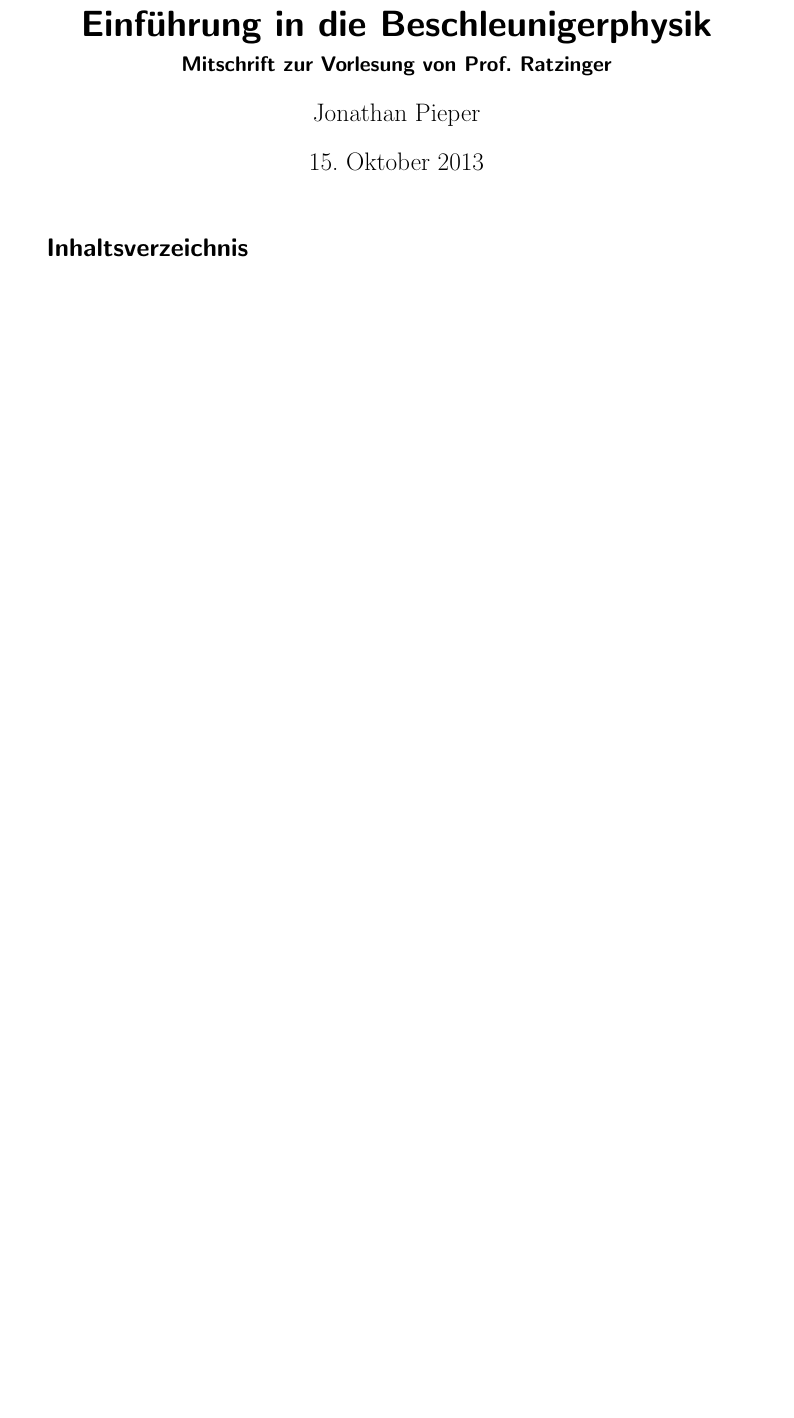
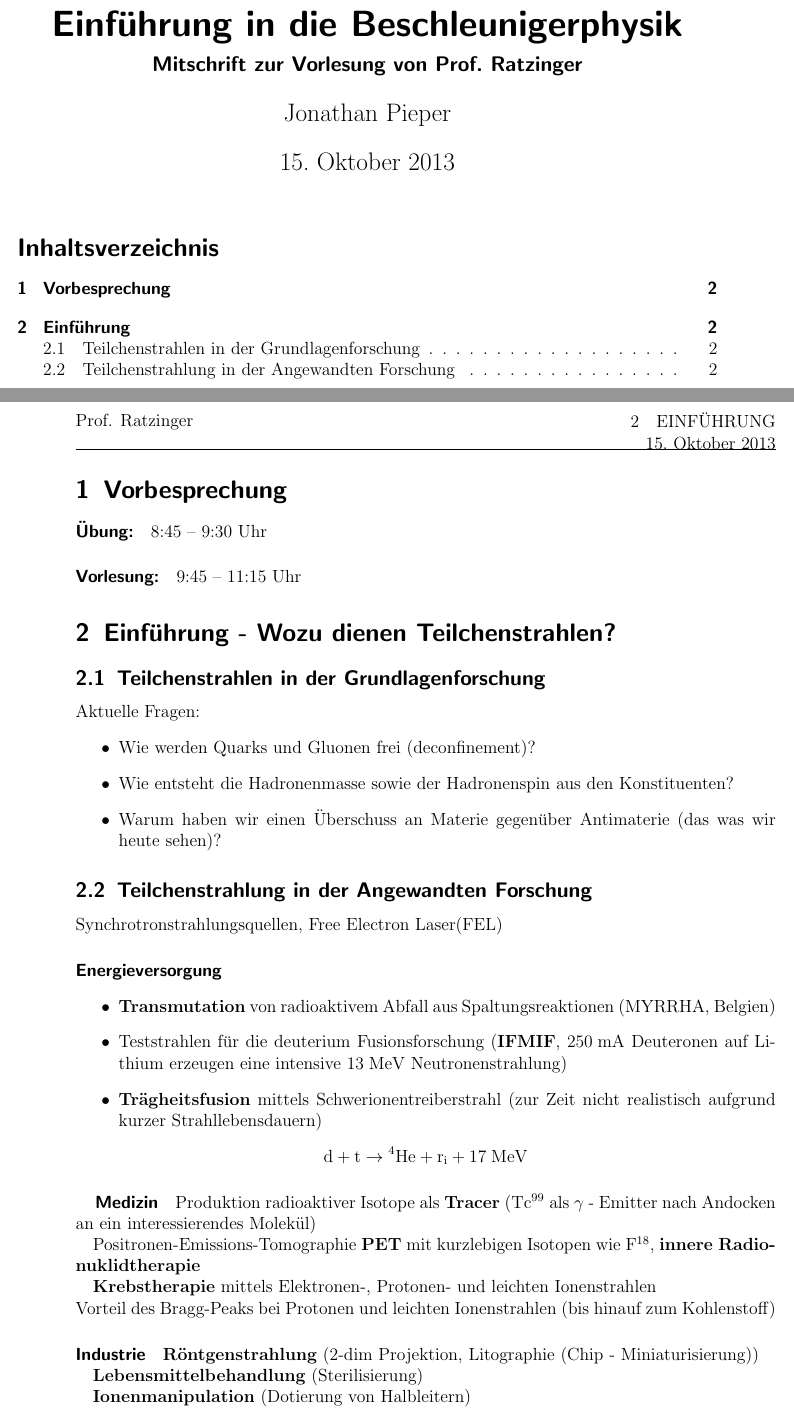
Before and after one commit to desdemonda/besch, a LaTeX document (mitschrift.tex): part of the page before the commit and two parts of pages 1 and 2 of 2 after it, the two joined at a grey line, cut so that both start at the same text, the shorter picture padded with empty space. Compiled offline with pdfLaTeX.

Commit message:
Nach der ersten Vorlesung

```diff
--- a/mitschrift.tex
+++ b/mitschrift.tex
@@ -1,4 +1,4 @@
-\documentclass[12pt,DIV=15,a4paper,draft=false]{scrartcl}
+\documentclass[12pt,DIV=15,a4paper,twoside,draft=false]{scrartcl}
 \usepackage[utf8]{inputenc}
 \usepackage[ngerman]{babel}
 \usepackage{makeidx}
@@ -34,8 +41,6 @@
 \newcommand{\ketbra}[2]{\vert #1 \rangle \langle #2 \vert}
 \newcommand{\kommut}[2]{[\hat{#1}, \hat{#2}]}
 \newcommand{\antikommut}[2]{\{\hat{#1}, \hat{#2}\}}
-
-\DeclareMathOperator{\grad}{grad}
 
 
 % Titelseite
@@ -51,4 +56,48 @@
 \tableofcontents
 \end{titlepage}
 
+\section{Vorbesprechung}
+\paragraph{Übung:} 8:45 -- 9:30 Uhr
+\paragraph{Vorlesung:} 9:45 -- 11:15 Uhr
+
+
+\section[Einführung]{Einführung - Wozu dienen Teilchenstrahlen?}
+\subsection{Teilchenstrahlen in der Grundlagenforschung}
+Aktuelle Fragen:
+\begin{itemize}
+	\item Wie werden Quarks und Gluonen frei (deconfinement)?
+	\item Wie entsteht die Hadronenmasse sowie der Hadronenspin aus den Konstituenten?
+	\item Warum haben wir einen Überschuss an Materie gegenüber Antimaterie (das was wir heute sehen)?
+\end{itemize}
+
+
+\subsection{Teilchenstrahlung in der Angewandten Forschung}
+Synchrotronstrahlungsquellen,
+Free Electron Laser(FEL)
+
+\paragraph{Energieversorgung}
+\begin{itemize}
+\item  \textbf{Transmutation} von radioaktivem Abfall aus Spaltungsreaktionen (MYRRHA, Belgien)
+
+\item Teststrahlen für die deuterium Fusionsforschung (\textbf{IFMIF}, 250\;{}mA Deuteronen auf Lithium erzeugen eine intensive 13\;{}MeV Neutronenstrahlung)
+
+\item \textbf{Trägheitsfusion} mittels Schwerionentreiberstrahl (zur Zeit nicht realistisch aufgrund kurzer Strahllebensdauern)
+\end{itemize}
+$$ \mathrm{d + t \rightarrow {}^4 He + r_i + 17\;{}MeV} $$
+
+\subparagraph{Medizin}
+Produktion radioaktiver Isotope als \textbf{Tracer} ($\mathrm{Tc^{99}}$ als $γ$ - Emitter nach Andocken an ein interessierendes Molekül)
+
+Positronen-Emissions-Tomographie \textbf{PET} mit kurzlebigen Isotopen wie $\mathrm{F^{18}}$, \textbf{innere Radionuklidtherapie}
+
+\textbf{Krebstherapie} mittels Elektronen-, Protonen- und leichten Ionenstrahlen\\
+Vorteil des Bragg-Peaks bei Protonen und leichten Ionenstrahlen (bis hinauf zum Kohlenstoff)
+
+\paragraph{Industrie}
+\textbf{Röntgenstrahlung} (2-dim Projektion, Litographie (Chip - Miniaturisierung))
+
+\textbf{Lebensmittelbehandlung} (Sterilisierung)
+
+\textbf{Ionenmanipulation} (Dotierung von Halbleitern)
+
 \end{document}
```
Also changed, not shown: mitschrift.pdf, mitschrift.tex (11 more changed lines).
